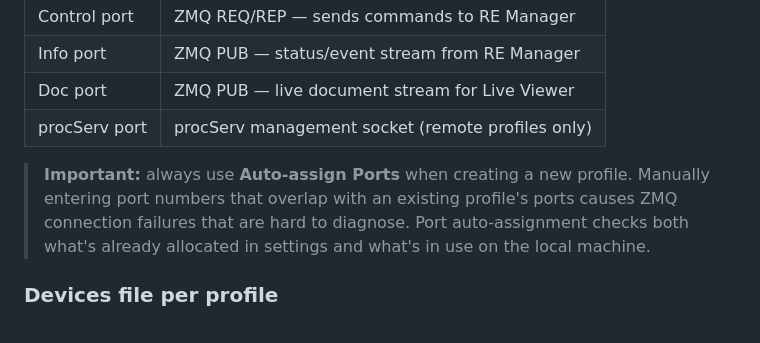
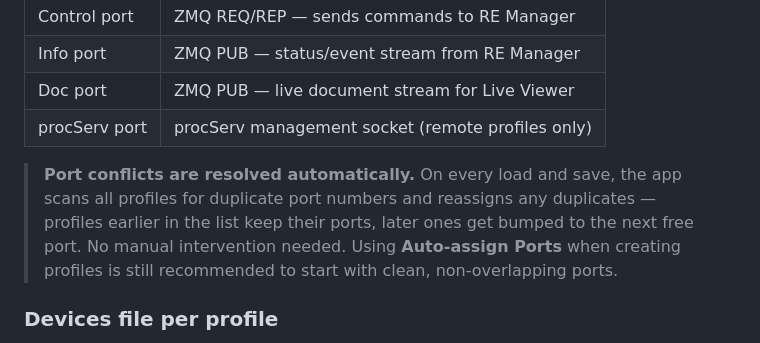
Before and after one commit to nayanbera/easy-bluesky, a Markdown page: README.md, the part around the change. GitHub-like rendering.

Commit message:
docs: document automatic port conflict resolution
Co-Authored-By: Claude Sonnet 4.6 <noreply@anthropic.com>

```diff
--- a/README.md
+++ b/README.md
@@ -236,7 +236,7 @@ Each profile has four ports, all auto-assigned by default:
 | Doc port | ZMQ PUB — live document stream for Live Viewer |
 | procServ port | procServ management socket (remote profiles only) |
 
-> **Important:** always use **Auto-assign Ports** when creating a new profile. Manually entering port numbers that overlap with an existing profile's ports causes ZMQ connection failures that are hard to diagnose. Port auto-assignment checks both what's already allocated in settings and what's in use on the local machine.
+> **Port conflicts are resolved automatically.** On every load and save, the app scans all profiles for duplicate port numbers and reassigns any duplicates — profiles earlier in the list keep their ports, later ones get bumped to the next free port. No manual intervention needed. Using **Auto-assign Ports** when creating profiles is still recommended to start with clean, non-overlapping ports.
 
 ### Devices file per profile
 
```
